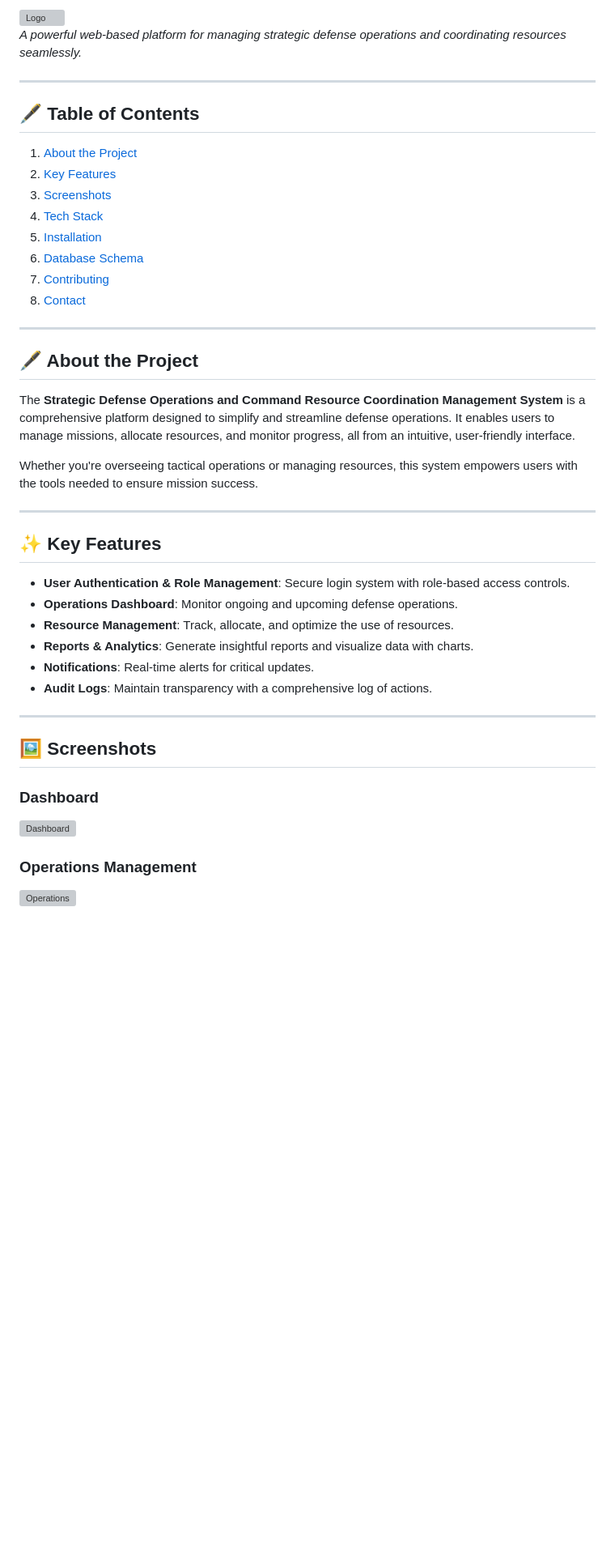
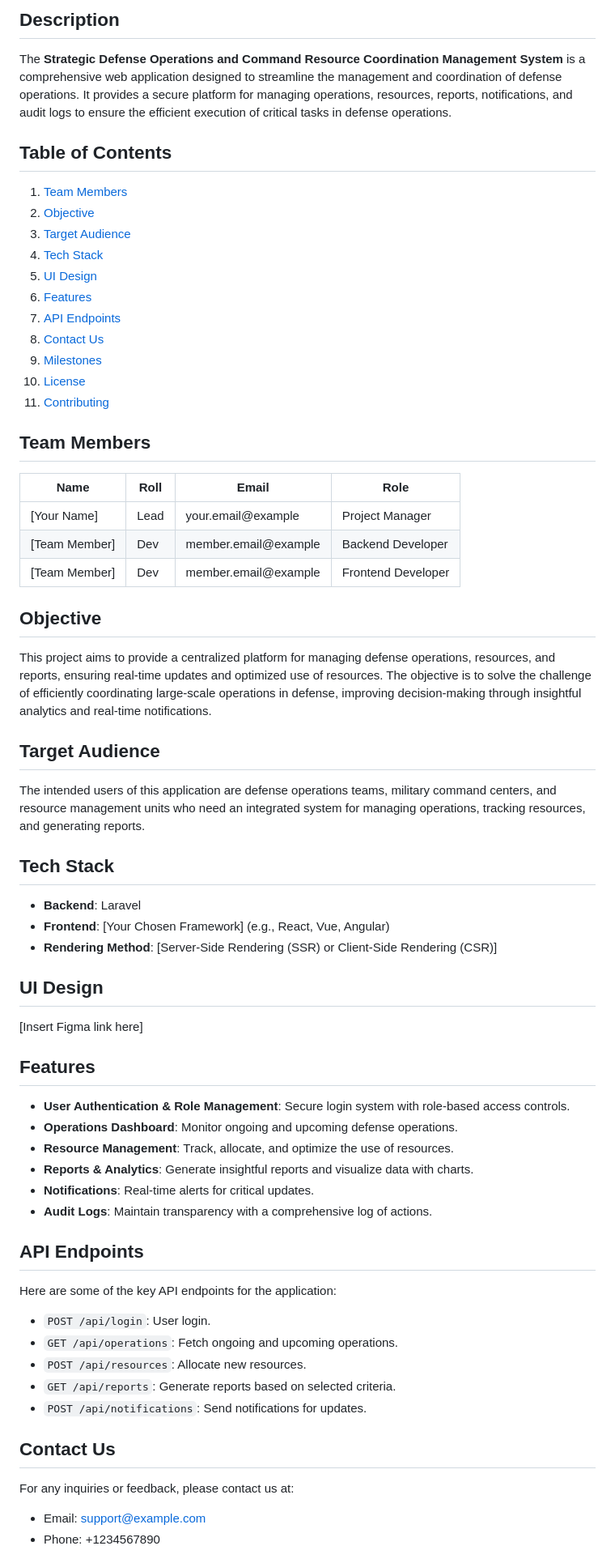
Before and after one commit to mashrur-rahman-fahim/StrategicDefenseOps, a Markdown page: README.md, the part around one of its changes. Shown at 81% size. GitHub-like rendering; blank space fills up the shorter version; grey boxes are pictures that could not be loaded.

```diff
--- a/README.md
+++ b/README.md
@@ -2,29 +3,42 @@
 
-![Logo](assets/logo.png)
-*A powerful web-based platform for managing strategic defense operations and coordinating resources seamlessly.*
+## Description
+The **Strategic Defense Operations and Command Resource Coordination Management System** is a comprehensive web application designed to streamline the management and coordination of defense operations. It provides a secure platform for managing operations, resources, reports, notifications, and audit logs to ensure the efficient execution of critical tasks in defense operations.
 
----
+## Table of Contents
+1. [Team Members](#team-members)
+2. [Objective](#objective)
+3. [Target Audience](#target-audience)
+4. [Tech Stack](#tech-stack)
+5. [UI Design](#ui-design)
+6. [Features](#features)
+7. [API Endpoints](#api-endpoints)
+8. [Contact Us](#contact-us)
+9. [Milestones](#milestones)
+10. [License](#license)
+11. [Contributing](#contributing)
 
-## 🖋 Table of Contents
-1. [About the Project](#-about-the-project)
-2. [Key Features](#-key-features)
-3. [Screenshots](#%EF%B8%8F-screenshots)
-4. [Tech Stack](#%EF%B8%8F-tech-stack)
-5. [Installation](#%EF%B8%8F-installation)
-6. [Database Schema](#-database-schema)
-7. [Contributing](#-contributing)
-8. [Contact](#-contact)
+## Team Members
+| Name           | Roll   | Email               | Role              |
+|----------------|--------|---------------------|-------------------|
+| [Your Name]    | Lead   | your.email@example  | Project Manager   |
+| [Team Member]  | Dev    | member.email@example| Backend Developer |
+| [Team Member]  | Dev    | member.email@example| Frontend Developer|
 
----
+## Objective
+This project aims to provide a centralized platform for managing defense operations, resources, and reports, ensuring real-time updates and optimized use of resources. The objective is to solve the challenge of efficiently coordinating large-scale operations in defense, improving decision-making through insightful analytics and real-time notifications.
 
-## 🖋 About the Project
-The **Strategic Defense Operations and Command Resource Coordination Management System** is a comprehensive platform designed to simplify and streamline defense operations. It enables users to manage missions, allocate resources, and monitor progress, all from an intuitive, user-friendly interface.
+## Target Audience
+The intended users of this application are defense operations teams, military command centers, and resource management units who need an integrated system for managing operations, tracking resources, and generating reports.
 
-Whether you're overseeing tactical operations or managing resources, this system empowers users with the tools needed to ensure mission success.
+## Tech Stack
+- **Backend**: Laravel
+- **Frontend**: [Your Chosen Framework] (e.g., React, Vue, Angular)
+- **Rendering Method**: [Server-Side Rendering (SSR) or Client-Side Rendering (CSR)]
 
----
+## UI Design
+[Insert Figma link here]
 
-## ✨ Key Features
+## Features
 - **User Authentication & Role Management**: Secure login system with role-based access controls.
 - **Operations Dashboard**: Monitor ongoing and upcoming defense operations.
 - **Resource Management**: Track, allocate, and optimize the use of resources.
@@ -32,12 +46,17 @@ Whether you're overseeing tactical operations or managing resources, this system
 - **Notifications**: Real-time alerts for critical updates.
 - **Audit Logs**: Maintain transparency with a comprehensive log of actions.
 
----
+## API Endpoints
+Here are some of the key API endpoints for the application:
 
-## 🖼️ Screenshots
-### Dashboard
-![Dashboard](assets/screenshots/dashboard.png)
+- `POST /api/login`: User login.
+- `GET /api/operations`: Fetch ongoing and upcoming operations.
+- `POST /api/resources`: Allocate new resources.
+- `GET /api/reports`: Generate reports based on selected criteria.
+- `POST /api/notifications`: Send notifications for updates.
 
-### Operations Management
-![Operations](assets/screenshots/operations.png)
+## Contact Us
+For any inquiries or feedback, please contact us at:
+- Email: support@example.com
+- Phone: +1234567890
 
```
Also changed, not shown: other parts of README.md (+10 -133 lines).
